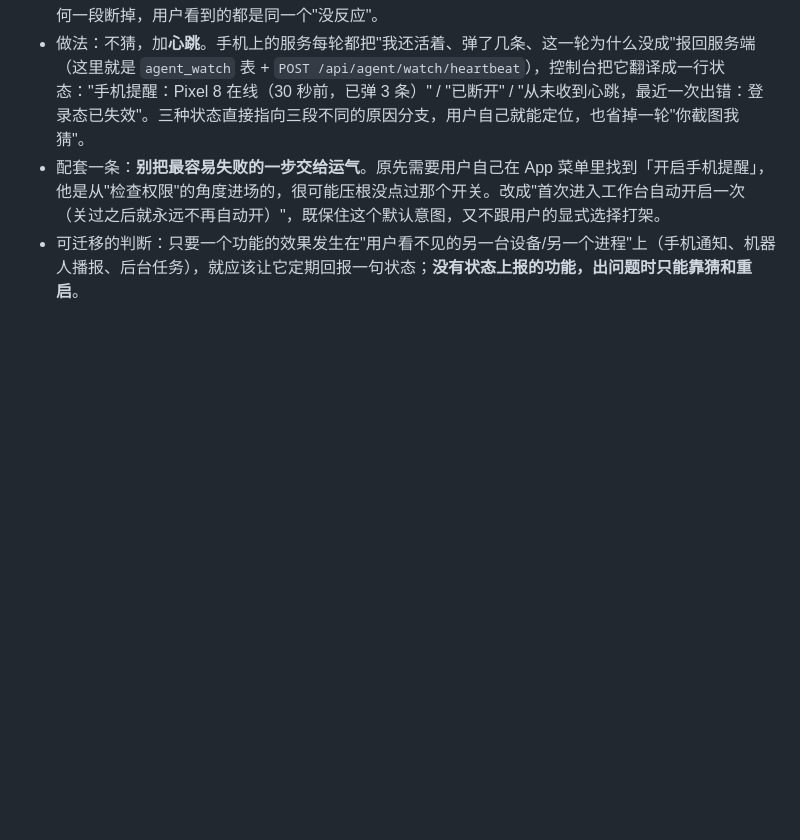
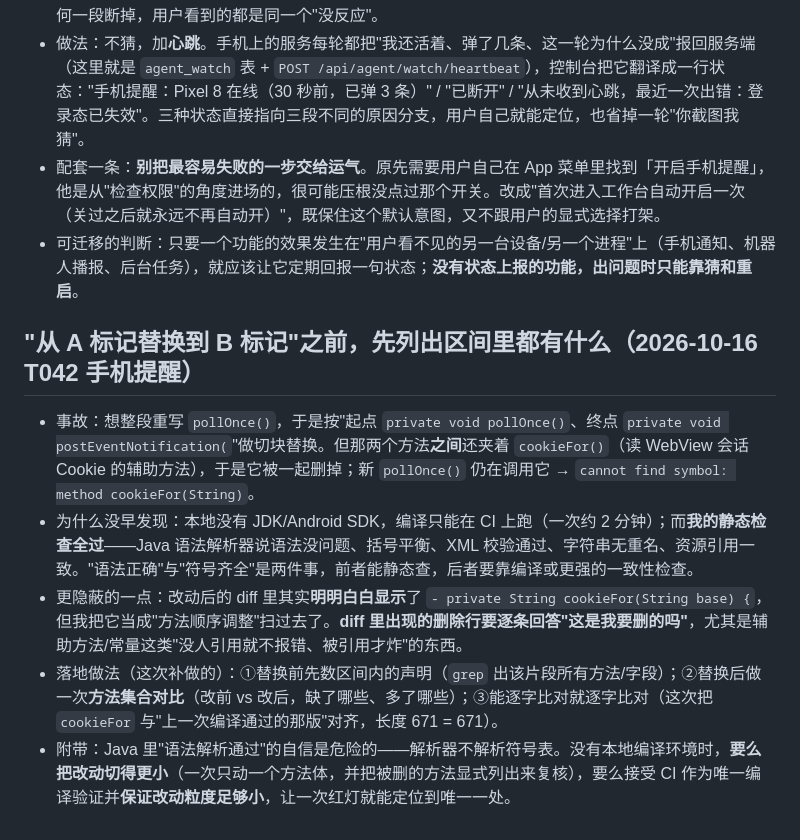
Before and after one commit to litt-s/AIDeskRobot, a Markdown page: memory_bank/LEARNINGS.md, the part around the change. GitHub-like rendering; blank space fills up the shorter version.

Commit message:
T042 文档：记录 android job 连挂两次的根因（整段替换吞掉 cookieFor）与修法，LEARNINGS 补"替换前先盘点区间内容 / 改后做方法集合对比"

```diff
--- a/memory_bank/LEARNINGS.md
+++ b/memory_bank/LEARNINGS.md
@@ -459,3 +459,10 @@ Electron 39 二进制、7zip、NSIS 缓存都在时，`electron-builder --win --
 - 做法：不猜，加**心跳**。手机上的服务每轮都把"我还活着、弹了几条、这一轮为什么没成"报回服务端（这里就是 `agent_watch` 表 + `POST /api/agent/watch/heartbeat`），控制台把它翻译成一行状态："手机提醒：Pixel 8 在线（30 秒前，已弹 3 条）" / "已断开" / "从未收到心跳，最近一次出错：登录态已失效"。三种状态直接指向三段不同的原因分支，用户自己就能定位，也省掉一轮"你截图我猜"。
 - 配套一条：**别把最容易失败的一步交给运气**。原先需要用户自己在 App 菜单里找到「开启手机提醒」，他是从"检查权限"的角度进场的，很可能压根没点过那个开关。改成"首次进入工作台自动开启一次（关过之后就永远不再自动开）"，既保住这个默认意图，又不跟用户的显式选择打架。
 - 可迁移的判断：只要一个功能的效果发生在"用户看不见的另一台设备/另一个进程"上（手机通知、机器人播报、后台任务），就应该让它定期回报一句状态；**没有状态上报的功能，出问题时只能靠猜和重启**。
+
+## "从 A 标记替换到 B 标记"之前，先列出区间里都有什么（2026-10-16 T042 手机提醒）
+- 事故：想整段重写 `pollOnce()`，于是按"起点 `private void pollOnce()`、终点 `private void postEventNotification(`"做切块替换。但那两个方法**之间**还夹着 `cookieFor()`（读 WebView 会话 Cookie 的辅助方法），于是它被一起删掉；新 `pollOnce()` 仍在调用它 → `cannot find symbol: method cookieFor(String)`。
+- 为什么没早发现：本地没有 JDK/Android SDK，编译只能在 CI 上跑（一次约 2 分钟）；而**我的静态检查全过**——Java 语法解析器说语法没问题、括号平衡、XML 校验通过、字符串无重名、资源引用一致。"语法正确"与"符号齐全"是两件事，前者能静态查，后者要靠编译或更强的一致性检查。
+- 更隐蔽的一点：改动后的 diff 里其实**明明白白显示**了 `- private String cookieFor(String base) {`，但我把它当成"方法顺序调整"扫过去了。**diff 里出现的删除行要逐条回答"这是我要删的吗"**，尤其是辅助方法/常量这类"没人引用就不报错、被引用才炸"的东西。
+- 落地做法（这次补做的）：①替换前先数区间内的声明（`grep` 出该片段所有方法/字段）；②替换后做一次**方法集合对比**（改前 vs 改后，缺了哪些、多了哪些）；③能逐字比对就逐字比对（这次把 `cookieFor` 与"上一次编译通过的那版"对齐，长度 671 = 671）。
+- 附带：Java 里"语法解析通过"的自信是危险的——解析器不解析符号表。没有本地编译环境时，**要么把改动切得更小**（一次只动一个方法体，并把被删的方法显式列出来复核），要么接受 CI 作为唯一编译验证并**保证改动粒度足够小**，让一次红灯就能定位到唯一一处。
```
Also changed, not shown: memory_bank/TASKS.md (+1 -1 lines).
